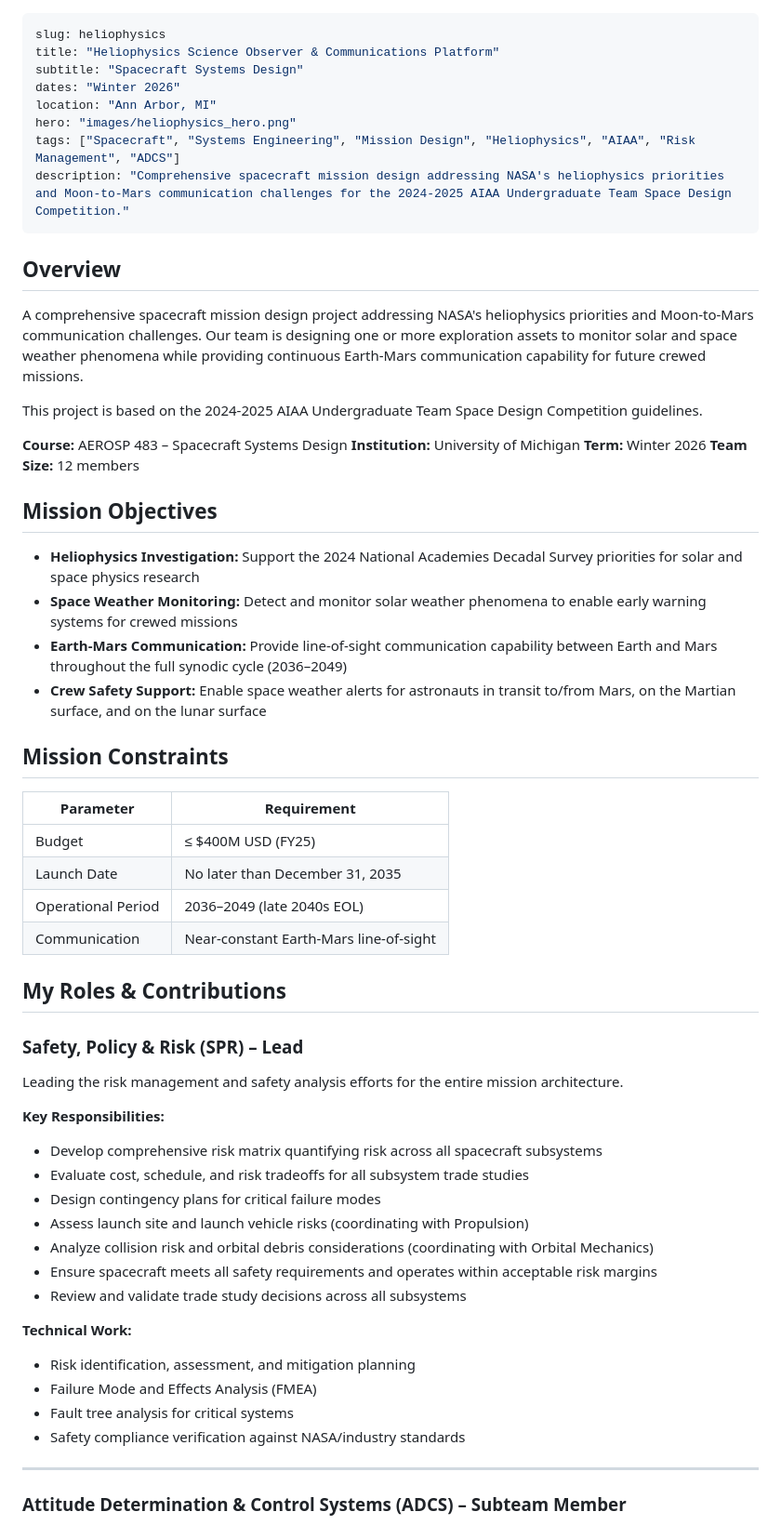
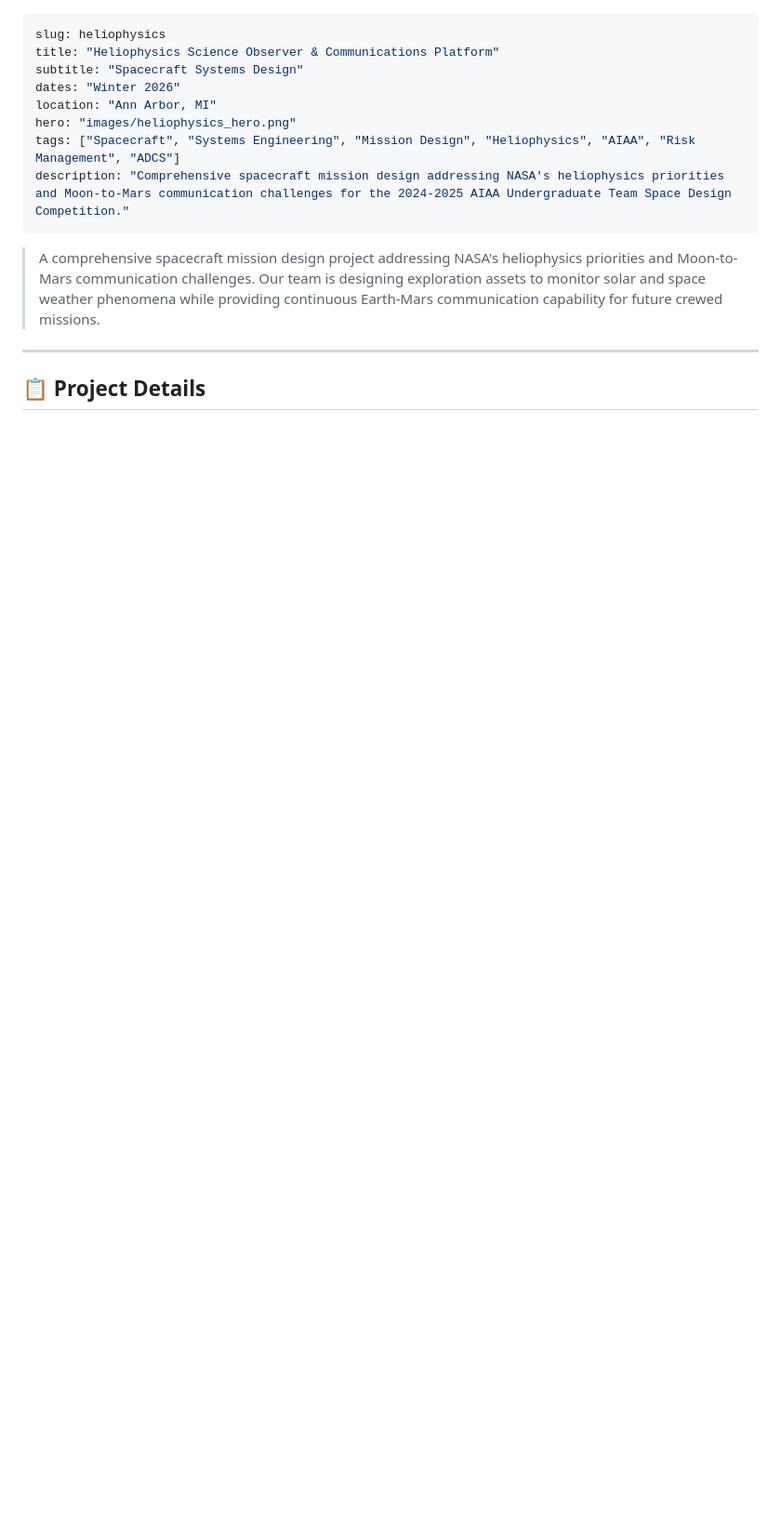
Before and after one commit to jakiu012/portfolio, a Markdown page: content/projects/heliophysics.md, the part around one of its changes. Shown at 93% size. GitHub-like rendering; blank space fills up the shorter version.

```diff
--- a/content/projects/heliophysics.md
+++ b/content/projects/heliophysics.md
@@ -9,55 +9,9 @@ tags: ["Spacecraft", "Systems Engineering", "Mission Design", "Heliophysics", "A
 description: "Comprehensive spacecraft mission design addressing NASA's heliophysics priorities and Moon-to-Mars communication challenges for the 2024-2025 AIAA Undergraduate Team Space Design Competition."
 ---
 
-## Overview
-
-A comprehensive spacecraft mission design project addressing NASA's heliophysics priorities and Moon-to-Mars communication challenges. Our team is designing one or more exploration assets to monitor solar and space weather phenomena while providing continuous Earth-Mars communication capability for future crewed missions.
-
-This project is based on the 2024-2025 AIAA Undergraduate Team Space Design Competition guidelines.
-
-**Course:** AEROSP 483 – Spacecraft Systems Design
-**Institution:** University of Michigan
-**Term:** Winter 2026
-**Team Size:** 12 members
-
-## Mission Objectives
-
-- **Heliophysics Investigation:** Support the 2024 National Academies Decadal Survey priorities for solar and space physics research
-- **Space Weather Monitoring:** Detect and monitor solar weather phenomena to enable early warning systems for crewed missions
-- **Earth-Mars Communication:** Provide line-of-sight communication capability between Earth and Mars throughout the full synodic cycle (2036–2049)
-- **Crew Safety Support:** Enable space weather alerts for astronauts in transit to/from Mars, on the Martian surface, and on the lunar surface
-
-## Mission Constraints
-
-| Parameter | Requirement |
-|-----------|-------------|
-| Budget | ≤ $400M USD (FY25) |
-| Launch Date | No later than December 31, 2035 |
-| Operational Period | 2036–2049 (late 2040s EOL) |
-| Communication | Near-constant Earth-Mars line-of-sight |
-
-## My Roles & Contributions
-
-### Safety, Policy & Risk (SPR) – Lead
-
-Leading the risk management and safety analysis efforts for the entire mission architecture.
-
-**Key Responsibilities:**
-- Develop comprehensive risk matrix quantifying risk across all spacecraft subsystems
-- Evaluate cost, schedule, and risk tradeoffs for all subsystem trade studies
-- Design contingency plans for critical failure modes
-- Assess launch site and launch vehicle risks (coordinating with Propulsion)
-- Analyze collision risk and orbital debris considerations (coordinating with Orbital Mechanics)
-- Ensure spacecraft meets all safety requirements and operates within acceptable risk margins
-- Review and validate trade study decisions across all subsystems
-
-**Technical Work:**
-- Risk identification, assessment, and mitigation planning
-- Failure Mode and Effects Analysis (FMEA)
-- Fault tree analysis for critical systems
-- Safety compliance verification against NASA/industry standards
+> A comprehensive spacecraft mission design project addressing NASA's heliophysics priorities and Moon-to-Mars communication challenges. Our team is designing exploration assets to monitor solar and space weather phenomena while providing continuous Earth-Mars communication capability for future crewed missions.
 
 ---
 
-### Attitude Determination & Control Systems (ADCS) – Subteam Member
+## 📋 Project Details
 
```
Also changed, not shown: other parts of content/projects/heliophysics.md (+122 -56 lines).
